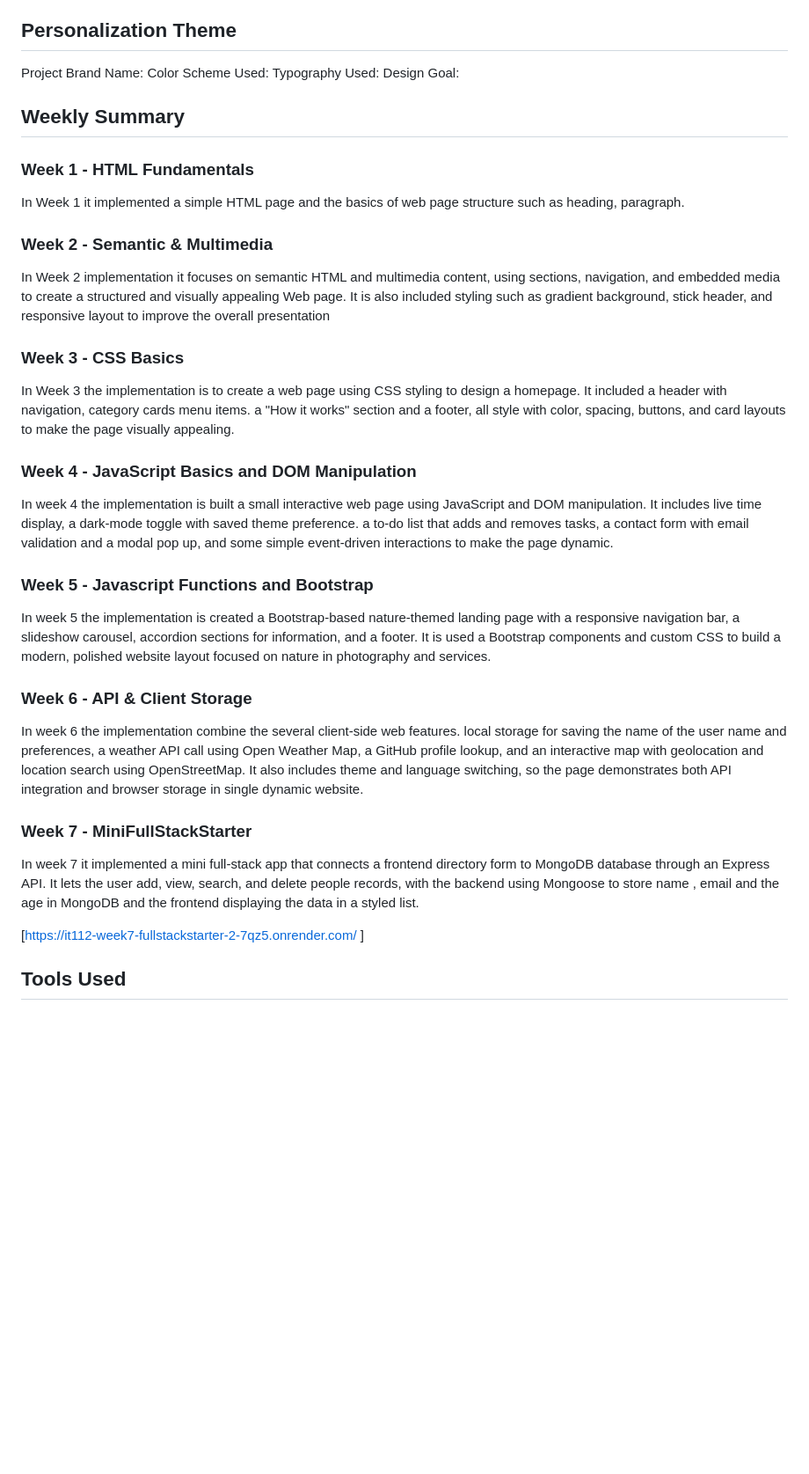
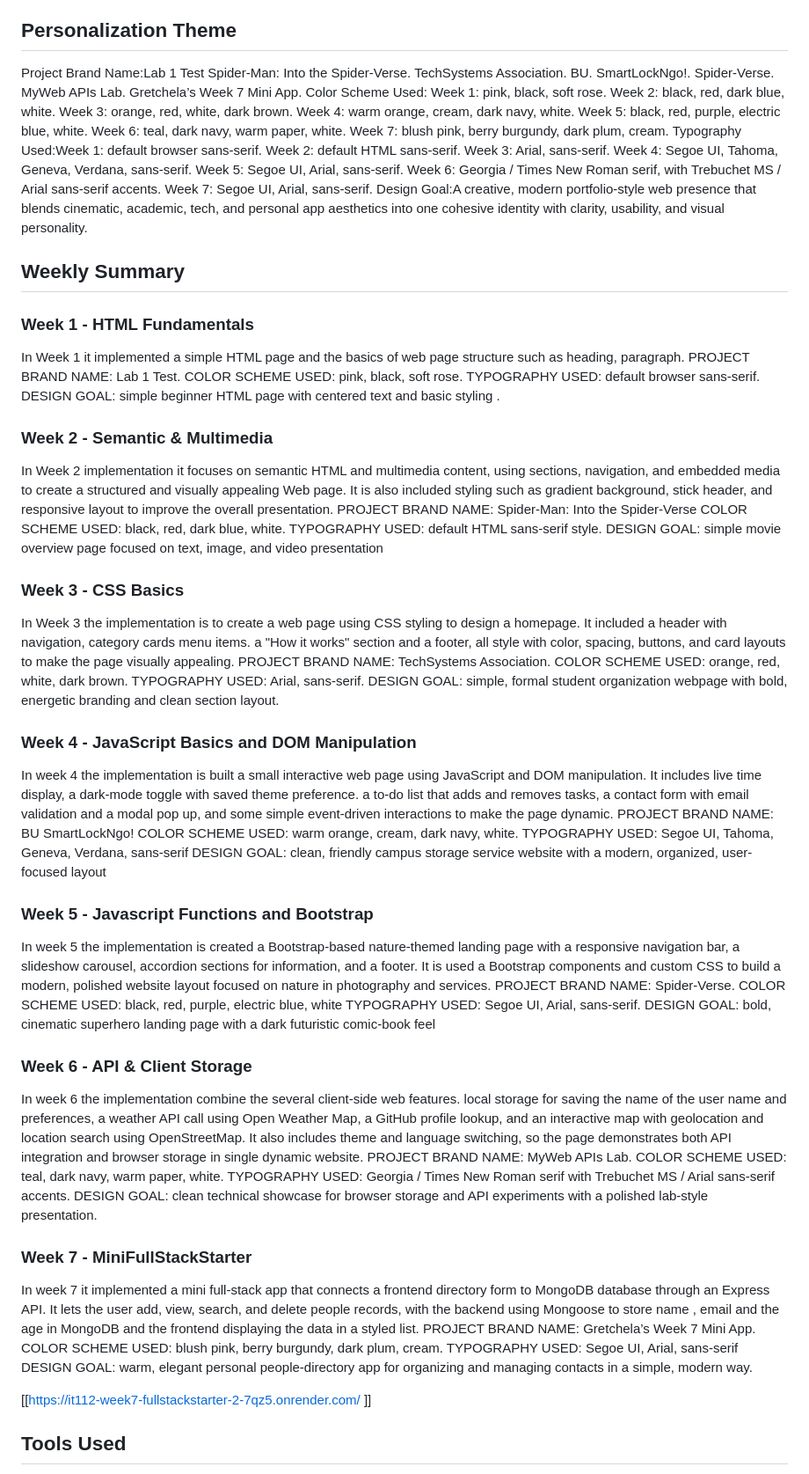
Before and after one commit to gretchelareusirepomanta25-creator/WebSys-RepomantaGretchela-BSIS2A, a Markdown page: README.md, the part around the change. Shown at 88% size. Drawn GitHub-style; blank space fills up the shorter version.

Commit message:
Enhance README with project details and weekly summaries
Updated the README with detailed project branding, color schemes, typography, and design goals for each week. Added a summary of the mini full-stack app developed in week 7.

```diff
--- a/README.md
+++ b/README.md
@@ -22,39 +22,42 @@ The project demonstrates my understanding of:
 
 
 ## Personalization Theme
-Project Brand Name:
-Color Scheme Used:
-Typography Used:
-Design Goal:
+Project Brand Name:Lab 1 Test Spider-Man: Into the Spider-Verse. TechSystems Association. BU. SmartLockNgo!. Spider-Verse. MyWeb APIs Lab. Gretchela’s Week 7 Mini App.
+Color Scheme Used: Week 1: pink, black, soft rose. Week 2: black, red, dark blue, white. Week 3: orange, red, white, dark brown. Week 4: warm orange, cream, dark navy, white. Week 5: black, red, purple, electric blue, white. Week 6: teal, dark navy, warm paper, white. Week 7: blush pink, berry burgundy, dark plum, cream.
+Typography Used:Week 1: default browser sans-serif. Week 2: default HTML sans-serif. Week 3: Arial, sans-serif. Week 4: Segoe UI, Tahoma, Geneva, Verdana, sans-serif. Week 5: Segoe UI, Arial, sans-serif. Week 6: Georgia / Times New Roman serif, with Trebuchet MS / Arial sans-serif accents. Week 7: Segoe UI, Arial, sans-serif.
+Design Goal:A creative, modern portfolio-style web presence that blends cinematic, academic, tech, and personal app aesthetics into one cohesive identity with clarity, usability, and visual personality.
 
 
 
 ## Weekly Summary
 
 ### Week 1 - HTML Fundamentals
-In Week 1 it implemented a simple HTML page and the basics of web page structure such as heading, paragraph.
+In Week 1 it implemented a simple HTML page and the basics of web page structure such as heading, paragraph. PROJECT BRAND NAME: Lab 1 Test. COLOR SCHEME USED: pink, black, soft rose. TYPOGRAPHY USED: default browser sans-serif. DESIGN GOAL: simple beginner HTML page with centered text and basic styling .
 
 ### Week 2 - Semantic & Multimedia
-In Week 2 implementation it focuses on semantic HTML and multimedia content, using sections, navigation, and embedded media to create a structured and visually appealing Web page. It is also included styling such as gradient background, stick header, and responsive layout to improve the overall presentation
+In Week 2 implementation it focuses on semantic HTML and multimedia content, using sections, navigation, and embedded media to create a structured and visually appealing Web page. It is also included styling such as gradient background, stick header, and responsive layout to improve the overall presentation. PROJECT BRAND NAME: Spider-Man: Into the Spider-Verse COLOR SCHEME USED: black, red, dark blue, white. TYPOGRAPHY USED: default HTML sans-serif style. DESIGN GOAL: simple movie overview page focused on text, image, and video presentation
 
 ### Week 3 - CSS Basics
-In Week 3 the implementation is to create a web page using CSS styling to design a homepage. It included a header with navigation, category cards menu items. a "How it works" section and a footer, all style with color, spacing, buttons, and card layouts to make the page visually appealing.
+In Week 3 the implementation is to create a web page using CSS styling to design a homepage. It included a header with navigation, category cards menu items. a "How it works" section and a footer, all style with color, spacing, buttons, and card layouts to make the page visually appealing. PROJECT BRAND NAME: TechSystems Association. COLOR SCHEME USED: orange, red, white, dark brown. TYPOGRAPHY USED: Arial, sans-serif.
+DESIGN GOAL: simple, formal student organization webpage with bold, energetic branding and clean section layout.
 
 
 ### Week 4 - JavaScript Basics and DOM Manipulation
-In week 4 the implementation is built a small interactive web page using JavaScript and DOM manipulation. It includes live time display, a dark-mode toggle with saved theme preference. a to-do list that adds and removes tasks, a contact form with email validation and a modal pop up, and some simple event-driven interactions to make the page dynamic.
+In week 4 the implementation is built a small interactive web page using JavaScript and DOM manipulation. It includes live time display, a dark-mode toggle with saved theme preference. a to-do list that adds and removes tasks, a contact form with email validation and a modal pop up, and some simple event-driven interactions to make the page dynamic. PROJECT BRAND NAME: BU SmartLockNgo! COLOR SCHEME USED: warm orange, cream, dark navy, white. TYPOGRAPHY USED: Segoe UI, Tahoma, Geneva, Verdana, sans-serif
+DESIGN GOAL: clean, friendly campus storage service website with a modern, organized, user-focused layout
 
 ### Week 5 - Javascript Functions and Bootstrap
-In week 5 the implementation is created a Bootstrap-based nature-themed landing page with a responsive navigation bar, a slideshow carousel, accordion sections for information, and a footer. It is used a Bootstrap components and custom CSS to build a modern, polished website layout focused on nature in photography and services.
+In week 5 the implementation is created a Bootstrap-based nature-themed landing page with a responsive navigation bar, a slideshow carousel, accordion sections for information, and a footer. It is used a Bootstrap components and custom CSS to build a modern, polished website layout focused on nature in photography and services. PROJECT BRAND NAME: Spider-Verse. COLOR SCHEME USED: black, red, purple, electric blue, white
+TYPOGRAPHY USED: Segoe UI, Arial, sans-serif. DESIGN GOAL: bold, cinematic superhero landing page with a dark futuristic comic-book feel
 
 ### Week 6 - API & Client Storage
-In week 6 the implementation combine the several client-side web features. local storage for saving the name of the user name and preferences, a weather API call using Open Weather Map, a GitHub profile lookup, and an interactive map with geolocation and location search using OpenStreetMap. It also includes theme and language switching, so the page demonstrates both API integration and browser storage in single dynamic website.
+In week 6 the implementation combine the several client-side web features. local storage for saving the name of the user name and preferences, a weather API call using Open Weather Map, a GitHub profile lookup, and an interactive map with geolocation and location search using OpenStreetMap. It also includes theme and language switching, so the page demonstrates both API integration and browser storage in single dynamic website. PROJECT BRAND NAME: MyWeb APIs Lab. COLOR SCHEME USED: teal, dark navy, warm paper, white. TYPOGRAPHY USED: Georgia / Times New Roman serif with Trebuchet MS / Arial sans-serif accents. DESIGN GOAL: clean technical showcase for browser storage and API experiments with a polished lab-style presentation.
 
 ### Week 7 - MiniFullStackStarter
+In week 7 it implemented a mini full-stack app that connects a frontend directory form to MongoDB database through an Express API. It lets the user add, view, search, and delete people records, with the backend using Mongoose to store name , email and the age in MongoDB and the frontend displaying the data in a styled list. PROJECT BRAND NAME: Gretchela’s Week 7 Mini App. COLOR SCHEME USED: blush pink, berry burgundy, dark plum, cream. TYPOGRAPHY USED: Segoe UI, Arial, sans-serif
+DESIGN GOAL: warm, elegant personal people-directory app for organizing and managing contacts in a simple, modern way.
 
-In week 7 it implemented a mini full-stack app that connects a frontend directory form to MongoDB database through an Express API. It lets the user add, view, search, and delete people records, with the backend using Mongoose to store name , email and the age in MongoDB and the frontend displaying the data in a styled list.
-
-[https://it112-week7-fullstackstarter-2-7qz5.onrender.com/ ]
+[[https://it112-week7-fullstackstarter-2-7qz5.onrender.com/ ]]
 
 
 
```
